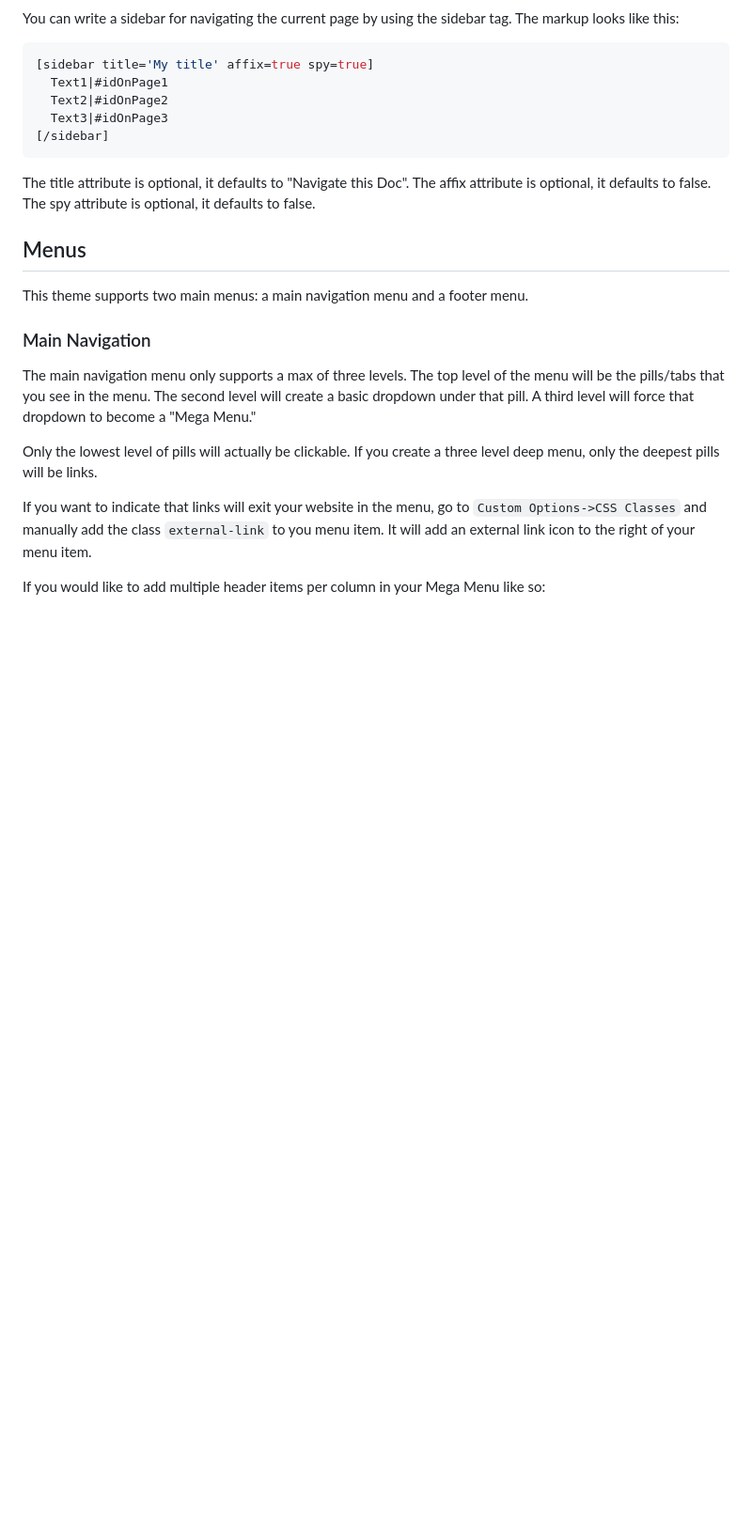
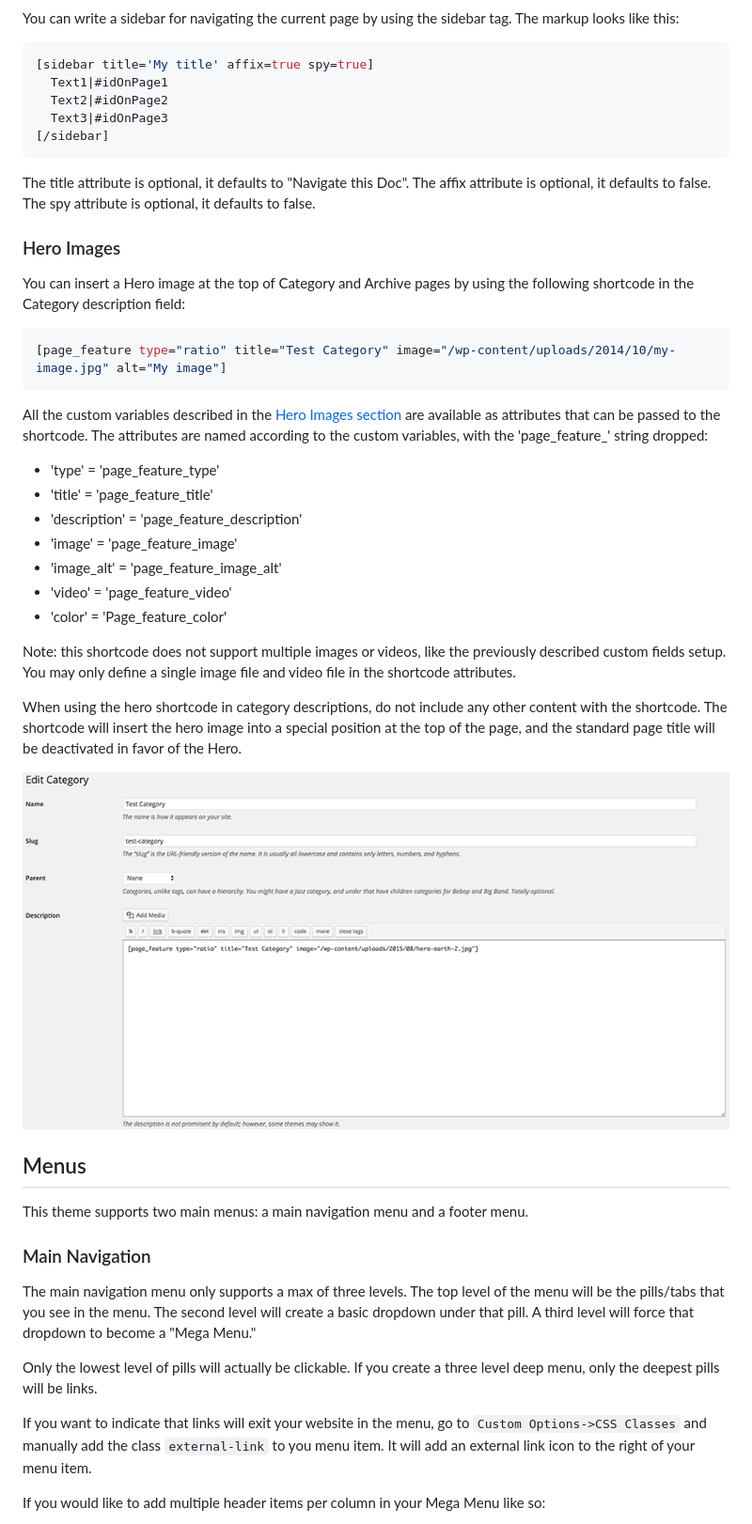
Before and after one commit to gios-asu/ASU-Web-Standards-Wordpress-Theme, a Markdown page: README.md, the part around the change printed below. Shown: that part at 94% size. Drawn GitHub-style; pictures changed too: documentation/images/category-description-hero-shortcode.png (added); blank space fills up the shorter version.

Commit message:
Update Readme to include info on hero shortcode
Added instructions on using the page_feature shortcode to insert hero
images on Category pages (via the category description.)

````diff
--- a/README.md
+++ b/README.md
@@ -176,6 +180,30 @@ You can write a sidebar for navigating the current page by using the sidebar tag
 The title attribute is optional, it defaults to "Navigate this Doc". The affix
 attribute is optional, it defaults to false. The spy attribute is optional, it defaults to false.
 
+### Hero Images
+
+You can insert a Hero image at the top of Category and Archive pages by using the following shortcode in the Category description field:
+
+```php
+[page_feature type="ratio" title="Test Category" image="/wp-content/uploads/2014/10/my-image.jpg" alt="My image"]
+```
+
+All the custom variables described in the [Hero Images section](#hero-images) are available as attributes that can be passed to the shortcode. The attributes are named according to the custom variables, with the 'page_feature_' string dropped:
+
+* 'type'        = 'page_feature_type'
+* 'title'       = 'page_feature_title'
+* 'description' = 'page_feature_description'
+* 'image'       = 'page_feature_image'
+* 'image_alt'   = 'page_feature_image_alt'
+* 'video'       = 'page_feature_video'
+* 'color'       = 'Page_feature_color'
+
+Note: this shortcode does not support multiple images or videos, like the previously described custom fields setup. You may only define a single image file and video file in the shortcode attributes.
+
+When using the hero shortcode in category descriptions, do not include any other content with the shortcode. The shortcode will insert the hero image into a special position at the top of the page, and the standard page title will be deactivated in favor of the Hero.
+
+![Activate Hero Shortcode](documentation/images/category-description-hero-shortcode.png)
+
 ## Menus
 
 This theme supports two main menus: a main navigation menu and a footer menu.
````
Also changed, not shown: other parts of README.md (+5 -1 lines).
